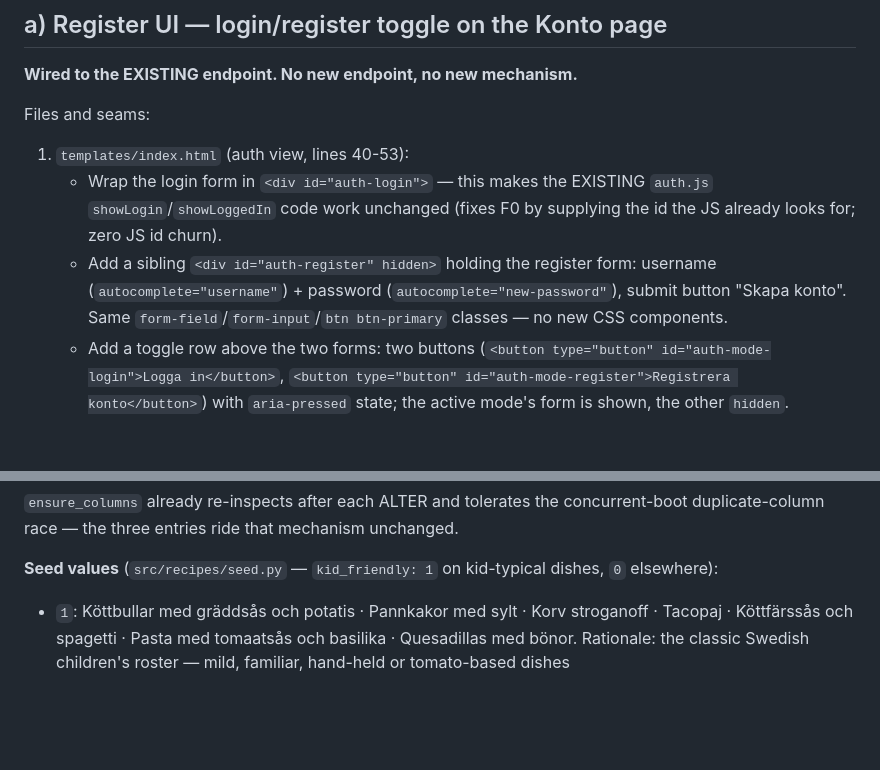
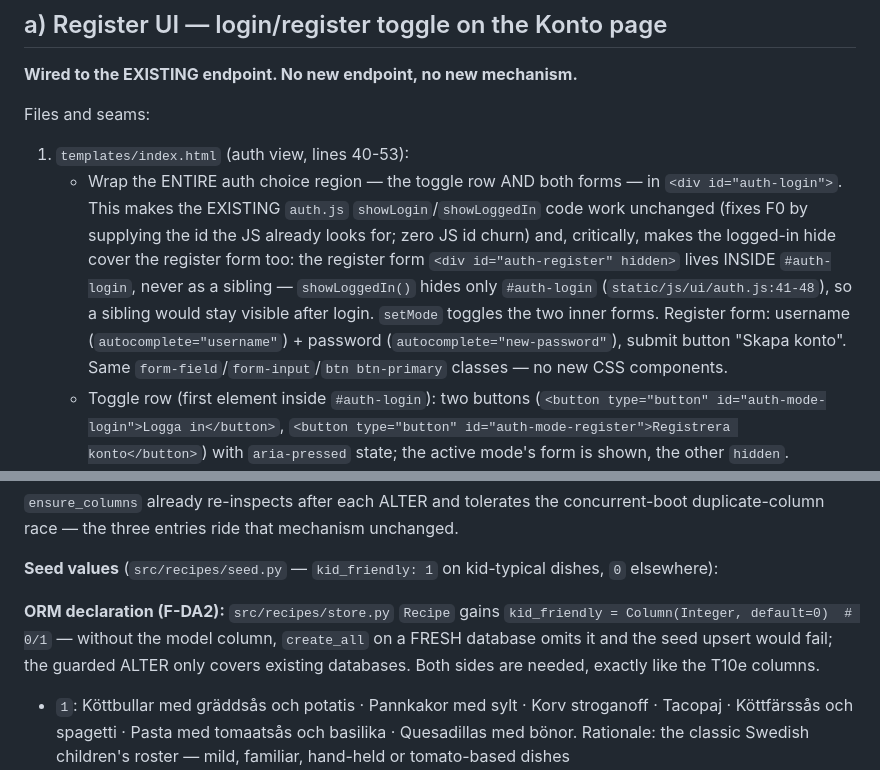
Before and after one commit to bryn1/kvallsmat, a Markdown page: .audits/202609260913-e6190a72/T11-design.md, 2 parts joined by grey strips. Drawn GitHub-style; blank space fills up the shorter version.

Commit message:
matapp: T11 design cycle-2 amendments (DA F-DA1/F-DA2) (MC 1355.17)

```diff
--- a/.audits/202609260913-e6190a72/T11-design.md
+++ b/.audits/202609260913-e6190a72/T11-design.md
@@ -39,14 +39,17 @@ Repo: `/srv/workspace/matapp` (main). Investigated this session at HEAD `1664b94
 Files and seams:
 
 1. `templates/index.html` (auth view, lines 40-53):
-   * Wrap the login form in `<div id="auth-login">` — this makes the EXISTING
-     `auth.js` `showLogin`/`showLoggedIn` code work unchanged (fixes F0 by supplying the id
-     the JS already looks for; zero JS id churn).
-   * Add a sibling `<div id="auth-register" hidden>` holding the register form:
-     username (`autocomplete="username"`) + password (`autocomplete="new-password"`),
-     submit button "Skapa konto". Same `form-field`/`form-input`/`btn btn-primary` classes —
-     no new CSS components.
-   * Add a toggle row above the two forms: two buttons
+   * Wrap the ENTIRE auth choice region — the toggle row AND both forms — in
+     `<div id="auth-login">`. This makes the EXISTING `auth.js` `showLogin`/`showLoggedIn`
+     code work unchanged (fixes F0 by supplying the id the JS already looks for; zero JS id
+     churn) and, critically, makes the logged-in hide cover the register form too: the
+     register form `<div id="auth-register" hidden>` lives INSIDE `#auth-login`, never as a
+     sibling — `showLoggedIn()` hides only `#auth-login` (`static/js/ui/auth.js:41-48`), so a
+     sibling would stay visible after login. `setMode` toggles the two inner forms.
+     Register form: username (`autocomplete="username"`) + password
+     (`autocomplete="new-password"`), submit button "Skapa konto". Same
+     `form-field`/`form-input`/`btn btn-primary` classes — no new CSS components.
+   * Toggle row (first element inside `#auth-login`): two buttons
      (`<button type="button" id="auth-mode-login">Logga in</button>`,
      `<button type="button" id="auth-mode-register">Registrera konto</button>`) with
      `aria-pressed` state; the active mode's form is shown, the other `hidden`.
@@ -116,6 +119,11 @@ CONTRADICTED-claim trap. Named follow-up: **T11b — feed num_children into serv
 duplicate-column race — the three entries ride that mechanism unchanged.
 
 **Seed values** (`src/recipes/seed.py` — `kid_friendly: 1` on kid-typical dishes, `0` elsewhere):
+
+**ORM declaration (F-DA2):** `src/recipes/store.py` `Recipe` gains
+`kid_friendly = Column(Integer, default=0)  # 0/1` — without the model column, `create_all`
+on a FRESH database omits it and the seed upsert would fail; the guarded ALTER only covers
+existing databases. Both sides are needed, exactly like the T10e columns.
 
 * `1`: Köttbullar med gräddsås och potatis · Pannkakor med sylt · Korv stroganoff · Tacopaj ·
   Köttfärssås och spagetti · Pasta med tomaatsås och basilika · Quesadillas med bönor.
```
